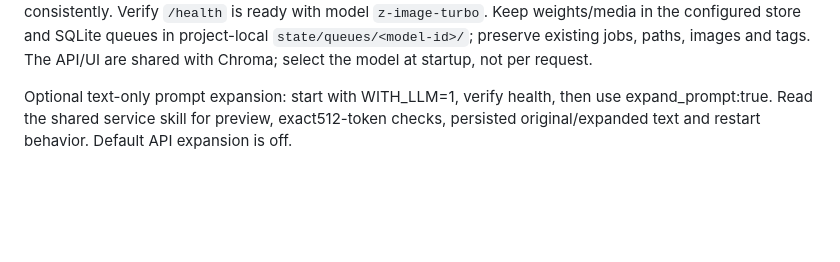
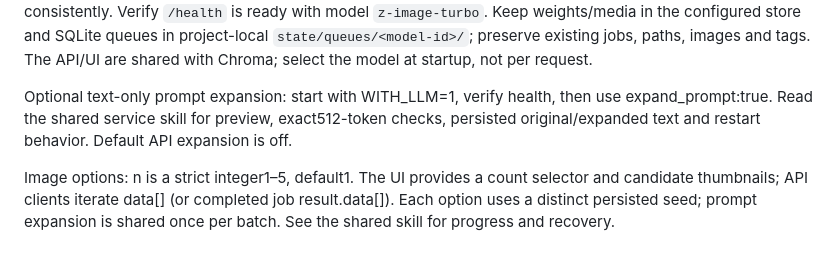
Before and after one commit to ashwinmahesh/ImageGen-Service, a Markdown page: skill/z-image-turbo/SKILL.md, the part around the change. Drawn GitHub-style; blank space fills up the shorter version.

```diff
--- a/skill/z-image-turbo/SKILL.md
+++ b/skill/z-image-turbo/SKILL.md
@@ -8,3 +8,5 @@ description: Use Z-Image Turbo through the shared local Apple Silicon image mode
 Use the shared project at `~/Documents/models/ImageGen-Service` on the original Mac, or the provided checkout elsewhere. Read its `README.md` and `skill/image-model-server/SKILL.md` for setup, API, storage and catalog details. Run `make setup MODEL=z-image-turbo`, then `make serve MODEL=z-image-turbo` in a retained session; `NO_LORAS=1` disables adapters. Use `http://127.0.0.1:5732/` by default, or the explicit PORT override consistently. Verify `/health` is ready with model `z-image-turbo`. Keep weights/media in the configured store and SQLite queues in project-local `state/queues/<model-id>/`; preserve existing jobs, paths, images and tags. The API/UI are shared with Chroma; select the model at startup, not per request.
 
 Optional text-only prompt expansion: start with WITH_LLM=1, verify health, then use expand_prompt:true. Read the shared service skill for preview, exact512-token checks, persisted original/expanded text and restart behavior. Default API expansion is off.
+
+Image options: n is a strict integer1–5, default1. The UI provides a count selector and candidate thumbnails; API clients iterate data[] (or completed job result.data[]). Each option uses a distinct persisted seed; prompt expansion is shared once per batch. See the shared skill for progress and recovery.
```
Also changed, not shown: README.md (+25 -7 lines), skill/image-model-server/SKILL.md (+4 -2 lines), docs/screenshots/image-options.png (added), 6 other files.
